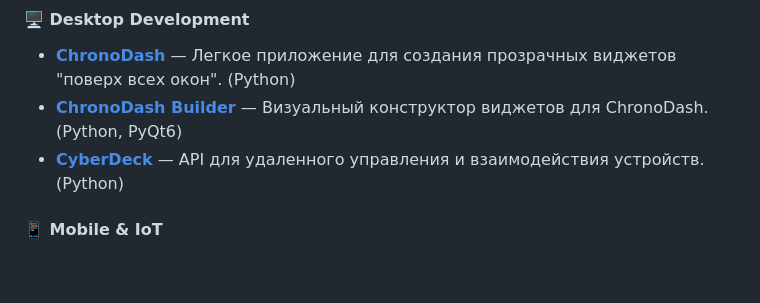
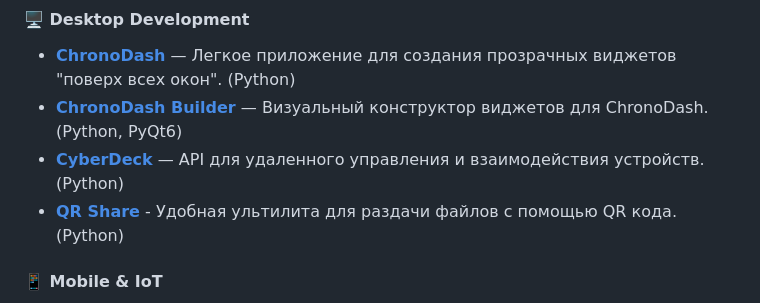
Before and after one commit to Overl1te/Overl1te, a Markdown page: README.md, the part around the change. Drawn GitHub-style; blank space fills up the shorter version.

```diff
--- a/README.md
+++ b/README.md
@@ -32,6 +32,7 @@
 * **[ChronoDash](https://github.com/Overl1te/ChronoDash)** — Легкое приложение для создания прозрачных виджетов "поверх всех окон". (Python)
 * **[ChronoDash Builder](https://github.com/Overl1te/ChronoDash_Builder)** — Визуальный конструктор виджетов для ChronoDash. (Python, PyQt6)
 * **[CyberDeck](https://github.com/Overl1te/CyberDeck)** — API для удаленного управления и взаимодействия устройств. (Python)
+* **[QR Share](https://github.com/Overl1te/QR_Share)** - Удобная ультилита для раздачи файлов с помощью QR кода. (Python)
 
 #### 📱 Mobile & IoT
 * **[CyberDeck Mobile](https://github.com/Overl1te/CyberDeck-Mobile)** — Мобильный клиент для системы CyberDeck. (Dart/Flutter)
```
